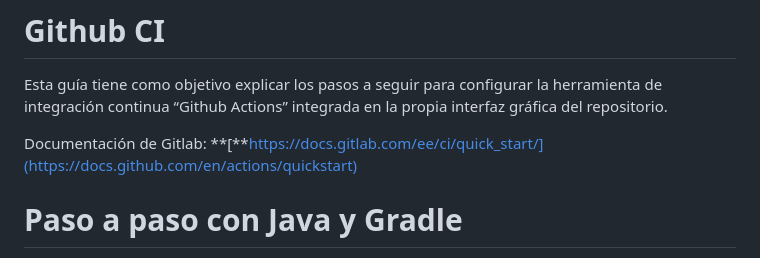
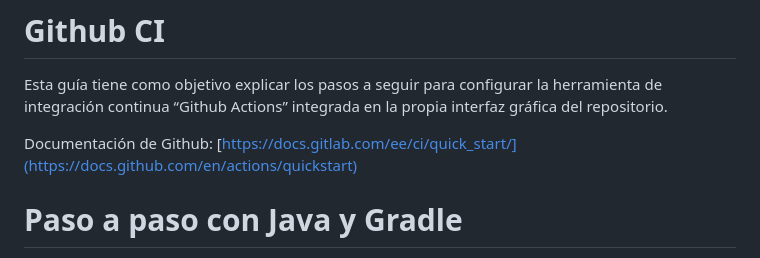
Before and after one commit to ltacchini/pp2-github-ci, a Markdown page: README.md, the part around the change. Drawn GitHub-style.

```diff
--- a/README.md
+++ b/README.md
@@ -2,7 +2,7 @@
 
 Esta guía tiene como objetivo explicar los pasos a seguir para configurar la herramienta de integración continua “Github Actions” integrada en la propia interfaz gráfica del repositorio.
 
-Documentación de Gitlab: **[**https://docs.gitlab.com/ee/ci/quick_start/](https://docs.github.com/en/actions/quickstart)
+Documentación de Github: [https://docs.gitlab.com/ee/ci/quick_start/](https://docs.github.com/en/actions/quickstart)
 
 # Paso a paso con Java y Gradle
 
```
